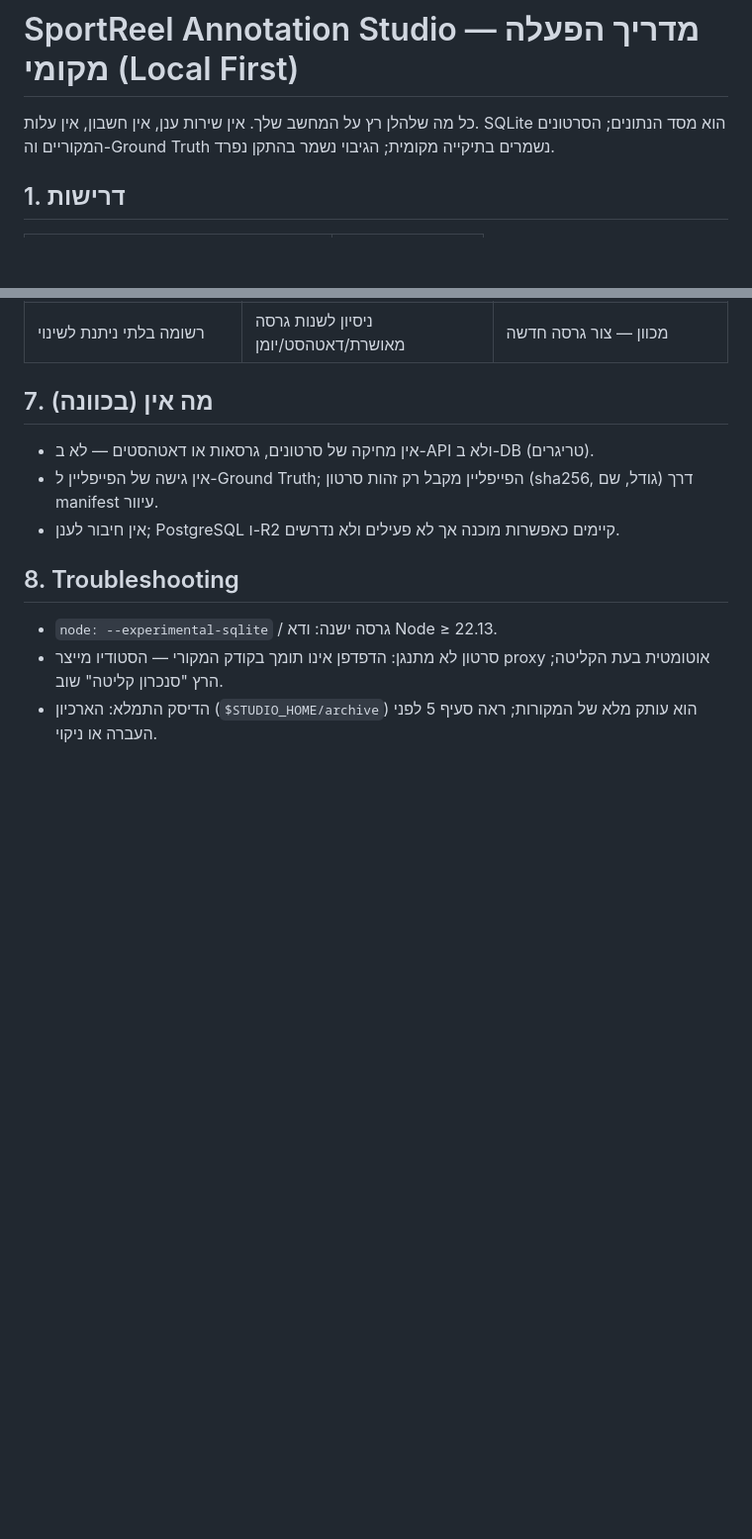
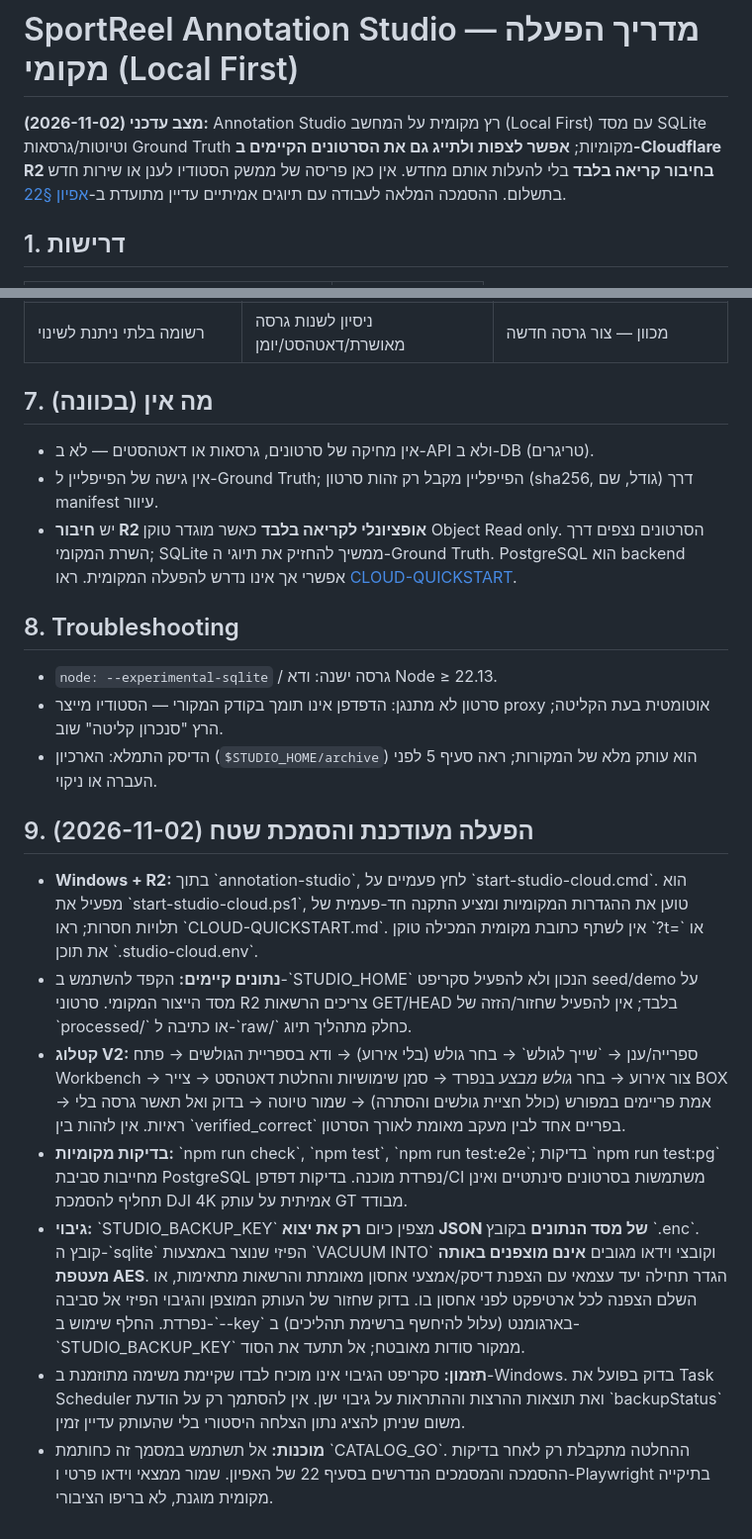
Before and after one commit to yotamfried-ux/Video-editing-with-drone, a Markdown page: docs/annotation-studio/OPERATOR-GUIDE.md, 2 parts joined by grey strips. Shown at 99% size. Rendered like a GitHub page; blank space fills up the shorter version.

Commit message:
docs(studio): align local operator guide with R2 V2, backup security and acceptance gates

```diff
--- a/docs/annotation-studio/OPERATOR-GUIDE.md
+++ b/docs/annotation-studio/OPERATOR-GUIDE.md
@@ -1,6 +1,6 @@
 # SportReel Annotation Studio — מדריך הפעלה מקומי (Local First)
 
-כל מה שלהלן רץ על המחשב שלך. אין שירות ענן, אין חשבון, אין עלות. SQLite הוא מסד הנתונים; הסרטונים המקוריים וה-Ground Truth נשמרים בתיקייה מקומית; הגיבוי נשמר בהתקן נפרד.
+**מצב עדכני (2026-11-02):** Annotation Studio רץ מקומית על המחשב (Local First) עם מסד SQLite וטיוטות/גרסאות Ground Truth מקומיות; **אפשר לצפות ולתייג גם את הסרטונים הקיימים ב-Cloudflare R2 בחיבור קריאה בלבד** בלי להעלות אותם מחדש. אין כאן פריסה של ממשק הסטודיו לענן או שירות חדש בתשלום. ההסמכה המלאה לעבודה עם תיוגים אמיתיים עדיין מתועדת ב-[אפיון §22](../specs/ground-truth-annotation-studio.md#22-current-implementation-and-qualification-ledger--2026-11-02-living-status-not-a-release-claim).
 
 ## 1. דרישות
 | דרישה | בדיקה |
@@ -76,9 +76,20 @@ node scripts/gt-offsite-backup.mjs status
 ## 7. מה אין (בכוונה)
 * אין מחיקה של סרטונים, גרסאות או דאטהסטים — לא ב-API ולא ב-DB (טריגרים).
 * אין גישה של הפייפליין ל-Ground Truth; הפייפליין מקבל רק זהות סרטון (sha256, גודל, שם) דרך manifest עיוור.
-* אין חיבור לענן; PostgreSQL ו-R2 קיימים כאפשרות מוכנה אך לא פעילים ולא נדרשים.
+* יש **חיבור R2 אופציונלי לקריאה בלבד** כאשר מוגדר טוקן Object Read only. הסרטונים נצפים דרך השרת המקומי; SQLite ממשיך להחזיק את תיוגי ה-Ground Truth. PostgreSQL הוא backend אפשרי אך אינו נדרש להפעלה המקומית. ראו [CLOUD-QUICKSTART](CLOUD-QUICKSTART.md).
 
 ## 8. Troubleshooting
 * `node: --experimental-sqlite` / גרסה ישנה: ודא Node ≥ 22.13.
 * סרטון לא מתנגן: הדפדפן אינו תומך בקודק המקורי — הסטודיו מייצר proxy אוטומטית בעת הקליטה; הרץ "סנכרון קליטה" שוב.
 * הדיסק התמלא: הארכיון (`$STUDIO_HOME/archive`) הוא עותק מלא של המקורות; ראה סעיף 5 לפני העברה או ניקוי.
+
+
+## 9. הפעלה מעודכנת והסמכת שטח (2026-11-02)
+
+- **Windows + R2:** בתוך \`annotation-studio\`, לחץ פעמיים על \`start-studio-cloud.cmd\`. הוא מפעיל את \`start-studio-cloud.ps1\`, טוען את ההגדרות המקומיות ומציע התקנה חד-פעמית של תלויות חסרות; ראו \`CLOUD-QUICKSTART.md\`. אין לשתף כתובת מקומית המכילה טוקן \`?t=\` או את תוכן \`.studio-cloud.env\`.
+- **נתונים קיימים:** הקפד להשתמש ב-\`STUDIO_HOME\` הנכון ולא להפעיל סקריפט seed/demo על מסד הייצור המקומי. סרטוני R2 צריכים הרשאות GET/HEAD בלבד; אין להפעיל שחזור/הזזה של \`processed/\` או כתיבה ל-\`raw/\` כחלק מתהליך תיוג.
+- **קטלוג V2:** ספרייה/ענן → \`שייך לגולש\` → בחר גולש (בלי אירוע) → ודא בספריית הגולשים → פתח Workbench → צור אירוע → בחר *גולש מבצע* בנפרד → סמן שימושיות והחלטת דאטהסט → צייר BOX → אמת פריימים במפורש (כולל חציית גולשים והסתרה) → שמור טיוטה → בדוק ואל תאשר גרסה בלי ראיות. אין לזהות בין \`verified_correct\` בפריים אחד לבין מעקב מאומת לאורך הסרטון.
+- **בדיקות מקומיות:** \`npm run check\`, \`npm test\`, \`npm run test:e2e\`; בדיקות \`npm run test:pg\` מחייבות סביבת PostgreSQL נפרדת מוכנה. בדיקות דפדפן/CI משתמשות בסרטונים סינתטיים ואינן תחליף להסמכת DJI 4K אמיתית על עותק GT מבודד.
+- **גיבוי:** \`STUDIO_BACKUP_KEY\` מצפין כיום **רק את יצוא JSON של מסד הנתונים** בקובץ \`.enc\`. קובץ ה-\`sqlite\` הפיזי שנוצר באמצעות \`VACUUM INTO\` וקובצי וידאו מגובים **אינם מוצפנים באותה מעטפת AES**. הגדר תחילה יעד עצמאי עם הצפנת דיסק/אמצעי אחסון מאומתת והרשאות מתאימות, או השלם הצפנה לכל ארטיפקט לפני אחסון בו. בדוק שחזור של העותק המוצפן והגיבוי הפיזי אל סביבה נפרדת. החלף שימוש ב-\`--key\` בארגומנט (עלול להיחשף ברשימת תהליכים) ב-\`STUDIO_BACKUP_KEY\` ממקור סודות מאובטח; אל תתעד את הסוד.
+- **תזמון:** סקריפט הגיבוי אינו מוכיח לבדו שקיימת משימה מתוזמנת ב-Windows. בדוק בפועל את Task Scheduler ואת תוצאות ההרצות וההתראות על גיבוי ישן. אין להסתמך רק על הודעת \`backupStatus\` משום שניתן להציג נתון הצלחה היסטורי בלי שהעותק עדיין זמין.
+- **מוכנות:** אל תשתמש במסמך זה כחותמת \`CATALOG_GO\`. ההחלטה מתקבלת רק לאחר בדיקות ההסמכה והמסמכים הנדרשים בסעיף 22 של האפיון. שמור ממצאי וידאו פרטי ו-Playwright בתיקייה מקומית מוגנת, לא בריפו הציבורי.
```
